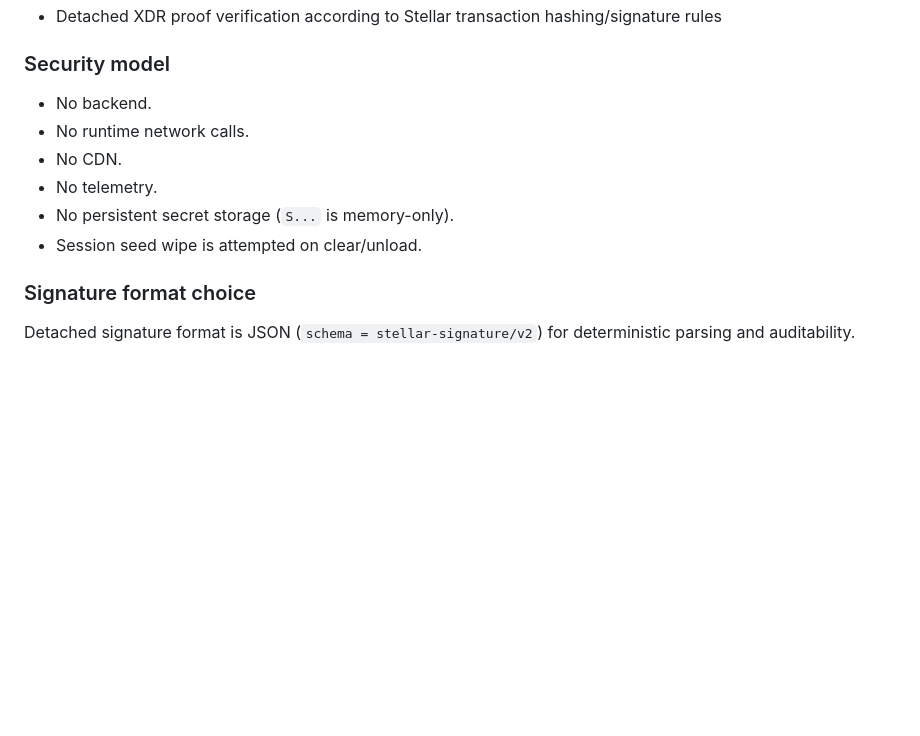
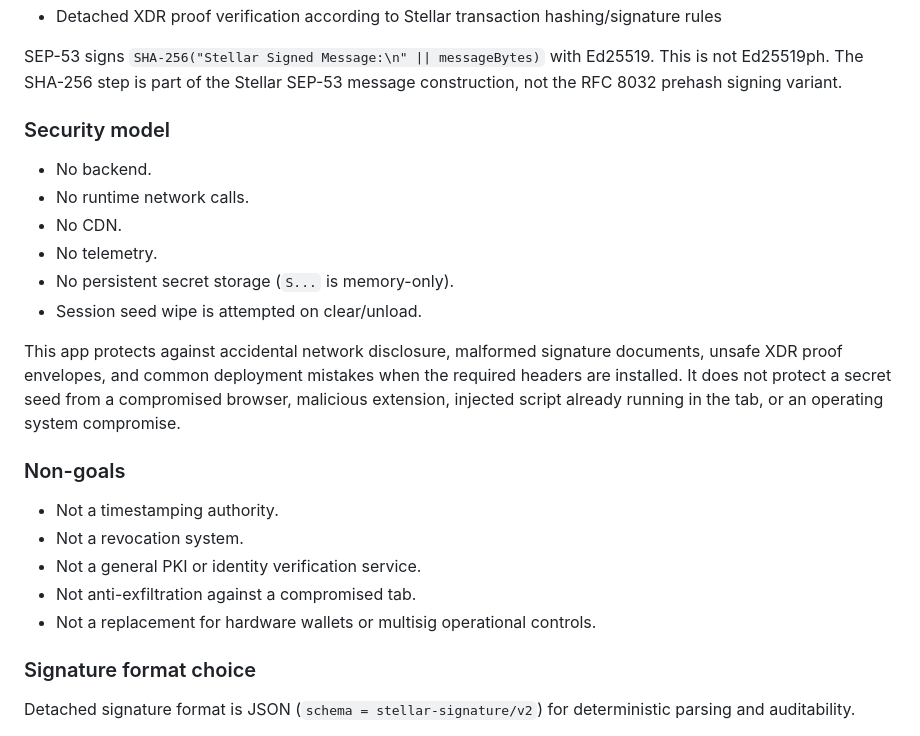
Before and after one commit to CyberKiska/stellar-websigner, a Markdown page: README.md, the part around one of its changes. GitHub-like rendering; blank space fills up the shorter version.

Commit message:
readme: clarify SEP-53 scope, threat model, what this is NOT

```diff
--- a/README.md
+++ b/README.md
@@ -28,4 +28,6 @@ We aim to implement
 * Detached XDR proof verification according to Stellar transaction hashing/signature rules
+
+SEP-53 signs `SHA-256("Stellar Signed Message:\n" || messageBytes)` with Ed25519. This is not Ed25519ph. The SHA-256 step is part of the Stellar SEP-53 message construction, not the RFC 8032 prehash signing variant.
 
 ### Security model
 
@@ -35,6 +37,16 @@ We aim to implement
 - No telemetry.
 - No persistent secret storage (`S...` is memory-only).
 - Session seed wipe is attempted on clear/unload.
+
+This app protects against accidental network disclosure, malformed signature documents, unsafe XDR proof envelopes, and common deployment mistakes when the required headers are installed. It does not protect a secret seed from a compromised browser, malicious extension, injected script already running in the tab, or an operating system compromise.
+
+### Non-goals
+
+- Not a timestamping authority.
+- Not a revocation system.
+- Not a general PKI or identity verification service.
+- Not anti-exfiltration against a compromised tab.
+- Not a replacement for hardware wallets or multisig operational controls.
 
 ### Signature format choice
 
```
Also changed, not shown: other parts of README.md (+4 -4 lines).
